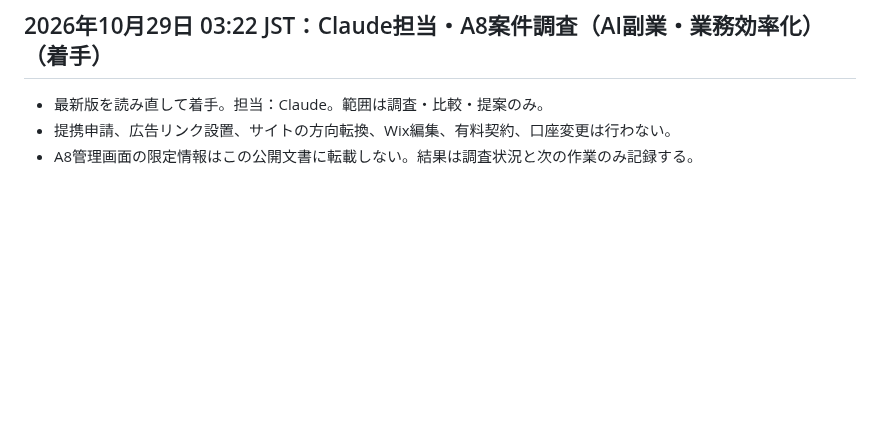
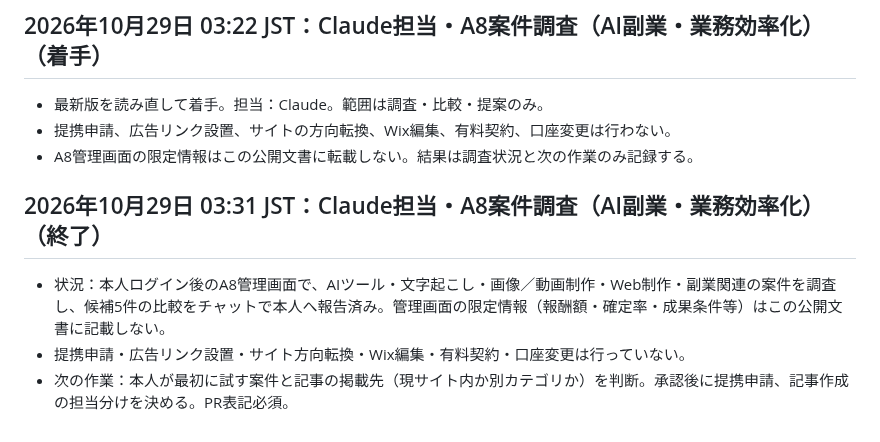
Before and after one commit to magonoteinnovation-ctrl/ai-revenue-site, a Markdown page: 作業引継ぎ.md, the part around the change. Rendered like a GitHub page; blank space fills up the shorter version.

Commit message:
引継ぎ：Claude A8案件調査の終了

```diff
--- a/作業引継ぎ.md
+++ b/作業引継ぎ.md
@@ -287,3 +287,8 @@
 - 最新版を読み直して着手。担当：Claude。範囲は調査・比較・提案のみ。
 - 提携申請、広告リンク設置、サイトの方向転換、Wix編集、有料契約、口座変更は行わない。
 - A8管理画面の限定情報はこの公開文書に転載しない。結果は調査状況と次の作業のみ記録する。
+
+## 2026年10月29日 03:31 JST：Claude担当・A8案件調査（AI副業・業務効率化）（終了）
+- 状況：本人ログイン後のA8管理画面で、AIツール・文字起こし・画像／動画制作・Web制作・副業関連の案件を調査し、候補5件の比較をチャットで本人へ報告済み。管理画面の限定情報（報酬額・確定率・成果条件等）はこの公開文書に記載しない。
+- 提携申請・広告リンク設置・サイト方向転換・Wix編集・有料契約・口座変更は行っていない。
+- 次の作業：本人が最初に試す案件と記事の掲載先（現サイト内か別カテゴリか）を判断。承認後に提携申請、記事作成の担当分けを決める。PR表記必須。
```
